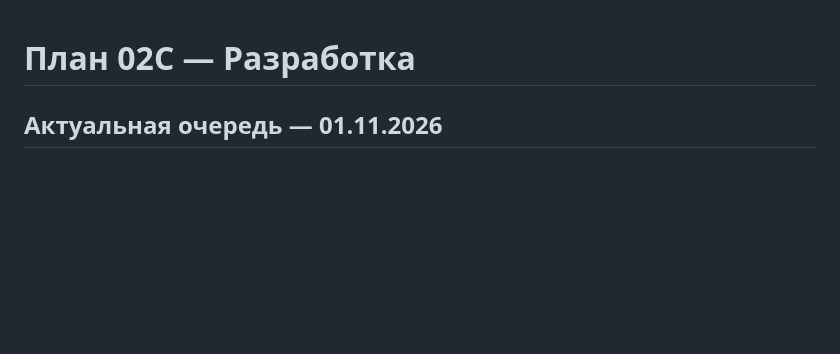
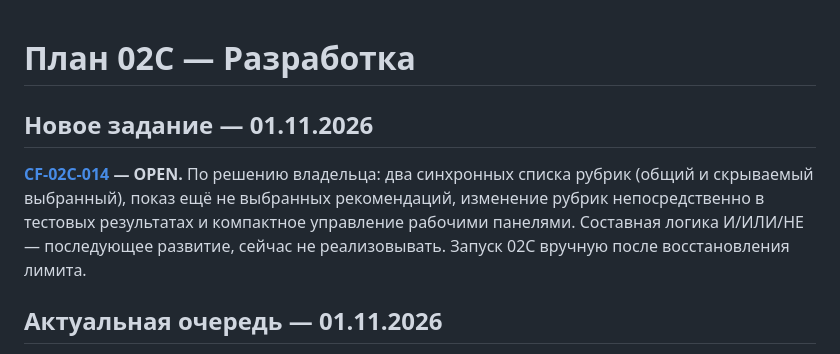
Before and after one commit to MikKrak/ChannelFactory, a Markdown page: управление/02C/план.md, the part around the change. GitHub-like rendering; blank space fills up the shorter version.

Commit message:
00C: обновить планы и очередь для CF-02C-014

```diff
--- a/управление/02C/план.md
+++ b/управление/02C/план.md
@@ -1,4 +1,9 @@
 # План 02C — Разработка
+
+## Новое задание — 01.11.2026
+
+**[CF-02C-014](задания/CF-02C-014.md) — OPEN.** По решению владельца: два синхронных списка рубрик (общий и скрываемый выбранный), показ ещё не выбранных рекомендаций, изменение рубрик непосредственно в тестовых результатах и компактное управление рабочими панелями. Составная логика И/ИЛИ/НЕ — последующее развитие, сейчас не реализовывать. Запуск 02C вручную после восстановления лимита.
+
 
 ## Актуальная очередь — 01.11.2026
 
```
